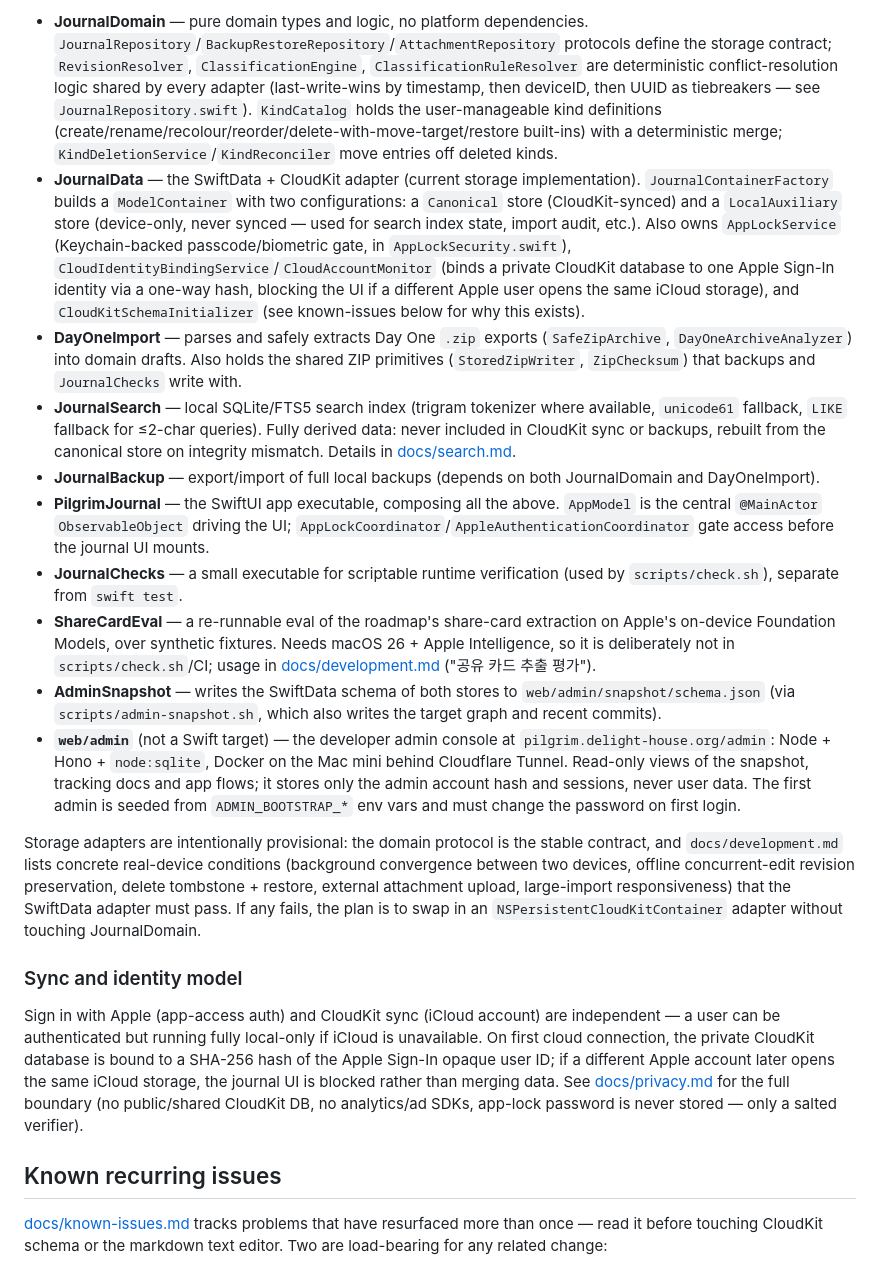
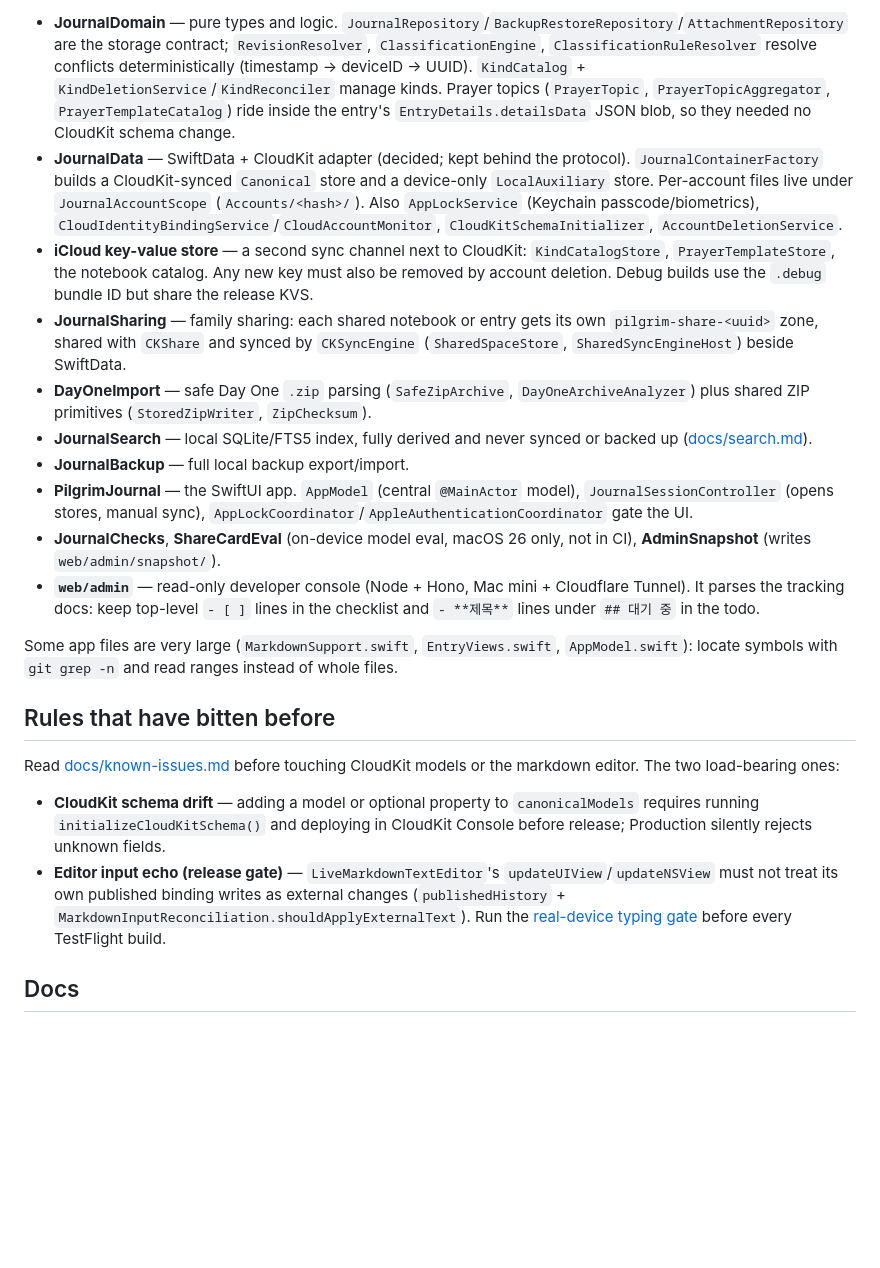
Before and after one commit to shkim0604/pilgrimjournal, a Markdown page: CLAUDE.md, the part around one of its changes. GitHub-like rendering; blank space fills up the shorter version.

```diff
--- a/CLAUDE.md
+++ b/CLAUDE.md
@@ -57,22 +30,23 @@ The app is split into a domain-first Swift Package with adapter targets, so plat
 
-- **JournalDomain** — pure domain types and logic, no platform dependencies. `JournalRepository`/`BackupRestoreRepository`/`AttachmentRepository` protocols define the storage contract; `RevisionResolver`, `ClassificationEngine`, `ClassificationRuleResolver` are deterministic conflict-resolution logic shared by every adapter (last-write-wins by timestamp, then deviceID, then UUID as tiebreakers — see `JournalRepository.swift`). `KindCatalog` holds the user-manageable kind definitions (create/rename/recolour/reorder/delete-with-move-target/restore built-ins) with a deterministic merge; `KindDeletionService`/`KindReconciler` move entries off deleted kinds.
-- **JournalData** — the SwiftData + CloudKit adapter (current storage implementation). `JournalContainerFactory` builds a `ModelContainer` with two configurations: a `Canonical` store (CloudKit-synced) and a `LocalAuxiliary` store (device-only, never synced — used for search index state, import audit, etc.). Also owns `AppLockService` (Keychain-backed passcode/biometric gate, in `AppLockSecurity.swift`), `CloudIdentityBindingService`/`CloudAccountMonitor` (binds a private CloudKit database to one Apple Sign-In identity via a one-way hash, blocking the UI if a different Apple user opens the same iCloud storage), and `CloudKitSchemaInitializer` (see known-issues below for why this exists).
-- **DayOneImport** — parses and safely extracts Day One `.zip` exports (`SafeZipArchive`, `DayOneArchiveAnalyzer`) into domain drafts. Also holds the shared ZIP primitives (`StoredZipWriter`, `ZipChecksum`) that backups and `JournalChecks` write with.
-- **JournalSearch** — local SQLite/FTS5 search index (trigram tokenizer where available, `unicode61` fallback, `LIKE` fallback for ≤2-char queries). Fully derived data: never included in CloudKit sync or backups, rebuilt from the canonical store on integrity mismatch. Details in [docs/search.md](docs/search.md).
-- **JournalBackup** — export/import of full local backups (depends on both JournalDomain and DayOneImport).
-- **PilgrimJournal** — the SwiftUI app executable, composing all the above. `AppModel` is the central `@MainActor` `ObservableObject` driving the UI; `AppLockCoordinator`/`AppleAuthenticationCoordinator` gate access before the journal UI mounts.
-- **JournalChecks** — a small executable for scriptable runtime verification (used by `scripts/check.sh`), separate from `swift test`.
-- **ShareCardEval** — a re-runnable eval of the roadmap's share-card extraction on Apple's on-device Foundation Models, over synthetic fixtures. Needs macOS 26 + Apple Intelligence, so it is deliberately not in `scripts/check.sh`/CI; usage in [docs/development.md](docs/development.md) ("공유 카드 추출 평가").
-- **AdminSnapshot** — writes the SwiftData schema of both stores to `web/admin/snapshot/schema.json` (via `scripts/admin-snapshot.sh`, which also writes the target graph and recent commits).
-- **`web/admin`** (not a Swift target) — the developer admin console at `pilgrim.delight-house.org/admin`: Node + Hono + `node:sqlite`, Docker on the Mac mini behind Cloudflare Tunnel. Read-only views of the snapshot, tracking docs and app flows; it stores only the admin account hash and sessions, never user data. The first admin is seeded from `ADMIN_BOOTSTRAP_*` env vars and must change the password on first login.
+- **JournalDomain** — pure types and logic. `JournalRepository`/`BackupRestoreRepository`/`AttachmentRepository` are the storage contract; `RevisionResolver`, `ClassificationEngine`, `ClassificationRuleResolver` resolve conflicts deterministically (timestamp → deviceID → UUID). `KindCatalog` + `KindDeletionService`/`KindReconciler` manage kinds. Prayer topics (`PrayerTopic`, `PrayerTopicAggregator`, `PrayerTemplateCatalog`) ride inside the entry's `EntryDetails.detailsData` JSON blob, so they needed no CloudKit schema change.
+- **JournalData** — SwiftData + CloudKit adapter (decided; kept behind the protocol). `JournalContainerFactory` builds a CloudKit-synced `Canonical` store and a device-only `LocalAuxiliary` store. Per-account files live under `JournalAccountScope` (`Accounts/<hash>/`). Also `AppLockService` (Keychain passcode/biometrics), `CloudIdentityBindingService`/`CloudAccountMonitor`, `CloudKitSchemaInitializer`, `AccountDeletionService`.
+- **iCloud key-value store** — a second sync channel next to CloudKit: `KindCatalogStore`, `PrayerTemplateStore`, the notebook catalog. Any new key must also be removed by account deletion. Debug builds use the `.debug` bundle ID but share the release KVS.
+- **JournalSharing** — family sharing: each shared notebook or entry gets its own `pilgrim-share-<uuid>` zone, shared with `CKShare` and synced by `CKSyncEngine` (`SharedSpaceStore`, `SharedSyncEngineHost`) beside SwiftData.
+- **DayOneImport** — safe Day One `.zip` parsing (`SafeZipArchive`, `DayOneArchiveAnalyzer`) plus shared ZIP primitives (`StoredZipWriter`, `ZipChecksum`).
+- **JournalSearch** — local SQLite/FTS5 index, fully derived and never synced or backed up ([docs/search.md](docs/search.md)).
+- **JournalBackup** — full local backup export/import.
+- **PilgrimJournal** — the SwiftUI app. `AppModel` (central `@MainActor` model), `JournalSessionController` (opens stores, manual sync), `AppLockCoordinator`/`AppleAuthenticationCoordinator` gate the UI.
+- **JournalChecks**, **ShareCardEval** (on-device model eval, macOS 26 only, not in CI), **AdminSnapshot** (writes `web/admin/snapshot/`).
+- **`web/admin`** — read-only developer console (Node + Hono, Mac mini + Cloudflare Tunnel). It parses the tracking docs: keep top-level `- [ ]` lines in the checklist and `- **제목**` lines under `## 대기 중` in the todo.
 
-Storage adapters are intentionally provisional: the domain protocol is the stable contract, and `docs/development.md` lists concrete real-device conditions (background convergence between two devices, offline concurrent-edit revision preservation, delete tombstone + restore, external attachment upload, large-import responsiveness) that the SwiftData adapter must pass. If any fails, the plan is to swap in an `NSPersistentCloudKitContainer` adapter without touching JournalDomain.
+Some app files are very large (`MarkdownSupport.swift`, `EntryViews.swift`, `AppModel.swift`): locate symbols with `git grep -n` and read ranges instead of whole files.
 
-### Sync and identity model
+## Rules that have bitten before
 
-Sign in with Apple (app-access auth) and CloudKit sync (iCloud account) are independent — a user can be authenticated but running fully local-only if iCloud is unavailable. On first cloud connection, the private CloudKit database is bound to a SHA-256 hash of the Apple Sign-In opaque user ID; if a different Apple account later opens the same iCloud storage, the journal UI is blocked rather than merging data. See [docs/privacy.md](docs/privacy.md) for the full boundary (no public/shared CloudKit DB, no analytics/ad SDKs, app-lock password is never stored — only a salted verifier).
+Read [docs/known-issues.md](docs/known-issues.md) before touching CloudKit models or the markdown editor. The two load-bearing ones:
 
-## Known recurring issues
+- **CloudKit schema drift** — adding a model or optional property to `canonicalModels` requires running `initializeCloudKitSchema()` and deploying in CloudKit Console before release; Production silently rejects unknown fields.
+- **Editor input echo (release gate)** — `LiveMarkdownTextEditor`'s `updateUIView`/`updateNSView` must not treat its own published binding writes as external changes (`publishedHistory` + `MarkdownInputReconciliation.shouldApplyExternalText`). Run the [real-device typing gate](docs/known-issues.md#에디터-입력-릴리스-게이트) before every TestFlight build.
 
-[docs/known-issues.md](docs/known-issues.md) tracks problems that have resurfaced more than once — read it before touching CloudKit schema or the markdown text editor. Two are load-bearing for any related change:
+## Docs
 
```
Also changed, not shown: other parts of CLAUDE.md (+17 -52 lines).
